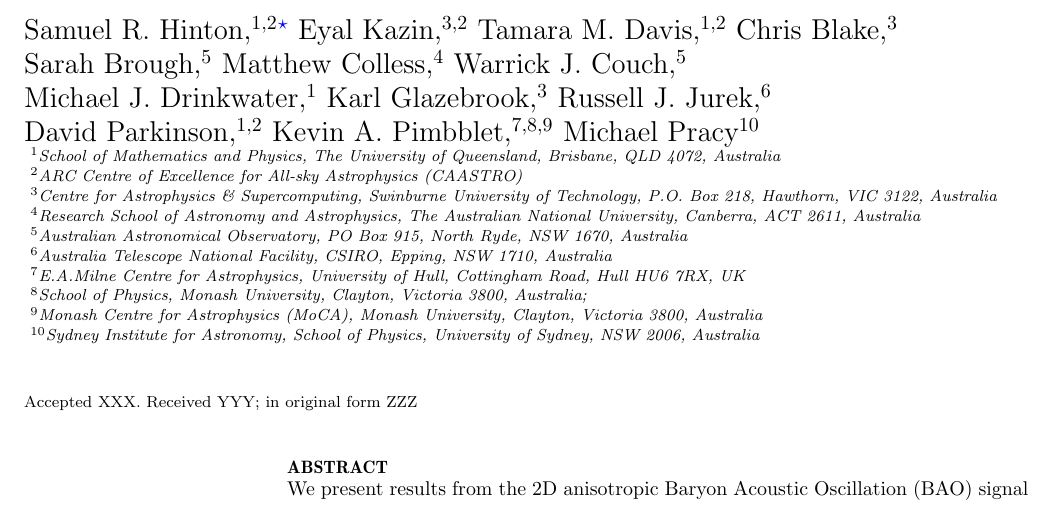
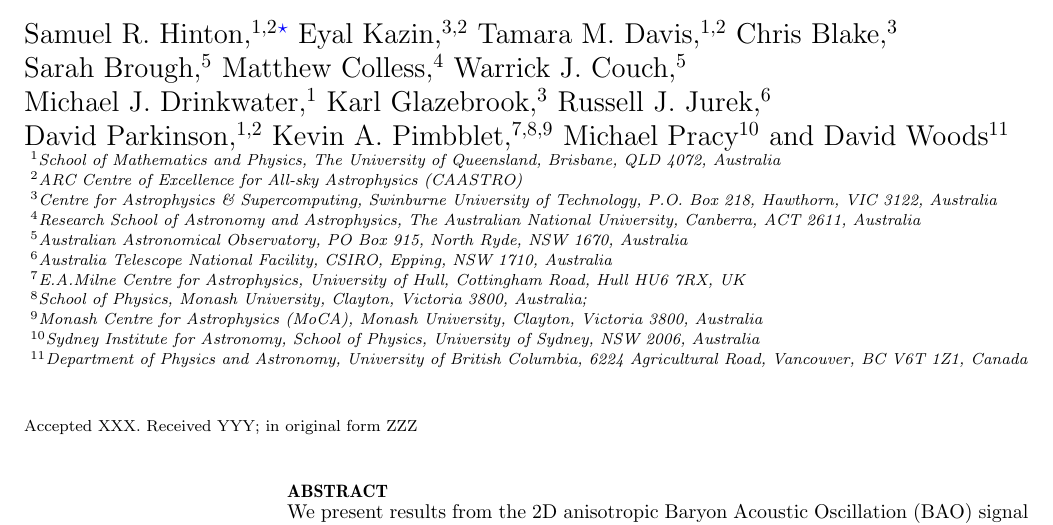
Before and after one commit to Samreay/Wigglez, a LaTeX paper (arxiv/WigglezBAO.tex): part of page 1 of 17, cut so that both start at the same text. Compiled offline with pdfLaTeX; a LaTeX package or settings file that is missing is left out.

Commit message:
Adding David to author list

```diff
--- a/arxiv/WigglezBAO.tex
+++ b/arxiv/WigglezBAO.tex
@@ -70,7 +70,8 @@ Karl Glazebrook,$^{3}$
 Russell J. Jurek,$^{6}$\newauthor
 David Parkinson,$^{1,2}$
 Kevin A. Pimbblet,$^{7,8,9}$
-Michael Pracy$^{10}$
+Michael Pracy$^{10}$ and
+David Woods$^{11}$
 \\
 % List of institutions
 $^{1}$School of Mathematics and Physics, The University of Queensland, Brisbane, QLD 4072, Australia\\
@@ -82,7 +83,8 @@ $^{6}$Australia Telescope National Facility, CSIRO, Epping, NSW 1710, Australia\
 $^{7}$E.A.Milne Centre for Astrophysics, University of Hull, Cottingham Road, Hull HU6 7RX, UK\\
 $^{8}$School of Physics, Monash University, Clayton, Victoria 3800, Australia;\\
 $^{9}$Monash Centre for Astrophysics (MoCA), Monash University, Clayton, Victoria 3800, Australia\\
-$^{10}$Sydney Institute for Astronomy, School of Physics, University of Sydney, NSW 2006, Australia
+$^{10}$Sydney Institute for Astronomy, School of Physics, University of Sydney, NSW 2006, Australia\\
+$^{11}$Department of Physics and Astronomy, University of British Columbia, 6224 Agricultural Road, Vancouver, BC V6T 1Z1, Canada
 }
 % These dates will be filled out by the publisher
 \date{Accepted XXX. Received YYY; in original form ZZZ}
```
